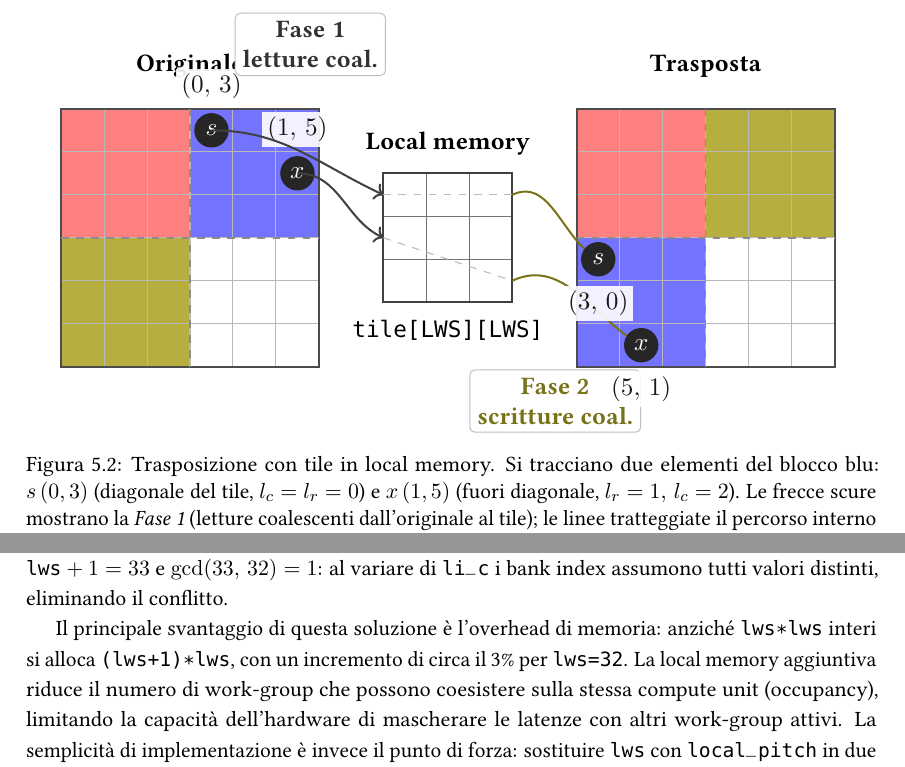
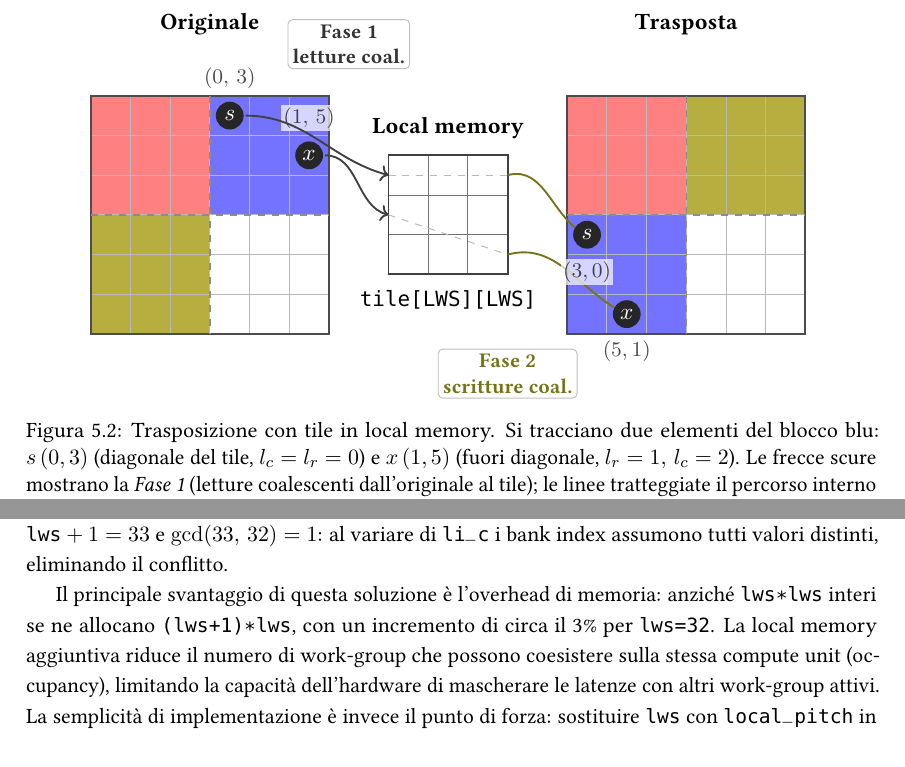
Before and after one commit to emanuelegaliano/GPU-Parallel-Programming, a LaTeX book (gpu.tex, which reads chapters/opencl_lmem.tex): two parts of pages 73 and 75 of 80, joined at a grey line, cut so that both start at the same text. Compiled offline with pdfLaTeX.

Commit message:
Minor changes

```diff
--- a/chapters/opencl_lmem.tex
+++ b/chapters/opencl_lmem.tex
@@ -465,7 +465,8 @@ L'idea è dividere la matrice in \emph{tile} quadrati di \texttt{lws}$\times$\te
 
 \begin{figure}[htbp]
 \centering
-\resizebox{0.92\textwidth}{!}{%
+% Ridotto a 0.85 per renderlo più piccolo e gestibile
+\resizebox{0.85\textwidth}{!}{%
 \begin{tikzpicture}[x=0.6cm, y=0.6cm]
 
 %% ---- Matrice originale (x=[0,6]) ----
@@ -477,7 +478,12 @@ L'idea è dividere la matrice in \emph{tile} quadrati di \texttt{lws}$\times$\te
 \draw[black!70, thick] (0,0) rectangle (6,-6);
 \draw[black!45, semithick, dashed] (3,0)--(3,-6);
 \draw[black!45, semithick, dashed] (0,-3)--(6,-3);
-\node[above, font=\small\bfseries] at (3,0.5) {Originale};
+\node[above, font=\small\bfseries] at (3,1.3) {Originale};
+
+%% ---- Etichetta Fase 1 (Spostata più vicina alla matrice originale) ----
+\node[font=\footnotesize\bfseries, black!80, align=center,
+      draw=gray!50, fill=white, inner sep=2pt, rounded corners=2pt]
+    at (6.5, 1.3) {Fase~1\\ letture coal.};
 
 %% ---- Tile (local memory): x=[7.5,10.5], y=[-1.5,-4.5] ----
 \fill[white] (7.5,-1.5) rectangle (10.5,-4.5);
@@ -496,48 +502,47 @@ L'idea è dividere la matrice in \emph{tile} quadrati di \texttt{lws}$\times$\te
 \draw[black!70, thick] (12,0) rectangle (18,-6);
 \draw[black!45, semithick, dashed] (15,0)--(15,-6);
 \draw[black!45, semithick, dashed] (12,-3)--(18,-3);
-\node[above, font=\small\bfseries] at (15,0.5) {Trasposta};
+\node[above, font=\small\bfseries] at (15,1.3) {Trasposta};
 
-%% ---- Elemento s: (r=0, c=3) nell'originale → (r=3, c=0) nella trasposta ----
-\fill[black!85] (3.5,-0.5) circle (0.40);
+%% ---- Elemento s: (r=0, c=3) ----
+\fill[black!85] (3.5,-0.5) circle (0.35);
 \node[font=\small\bfseries, white] at (3.5,-0.5) {$s$};
-\node[above, font=\small, fill=white, fill opacity=0.9, inner sep=2pt]
+\node[above, font=\footnotesize, fill=white, fill opacity=0.7, inner sep=1pt]
     at (3.5, 0.1) {$(0,\,3)$};
 
-%% Elemento x: (r=1, c=5) → (r=5, c=1) [li_r=1, li_c=2 → tile[1*lws+2]]
-\fill[black!85] (5.5,-1.5) circle (0.40);
+%% Elemento x: (r=1, c=5) ----
+\fill[black!85] (5.5,-1.5) circle (0.35);
 \node[font=\small\bfseries, white] at (5.5,-1.5) {$x$};
-\node[above, font=\small, fill=white, fill opacity=0.9, inner sep=2pt]
+\node[above, font=\footnotesize, fill=white, fill opacity=0.7, inner sep=1pt]
     at (5.5,-0.9) {$(1,\,5)$};
 
-%% ---- Fase 1: frecce load (originale → bordo sinistro del tile) ----
-\draw[->, thick, black!75] (3.5,-0.5) to[out=0, in=155] (7.5,-2);
-\draw[->, thick, black!75] (5.5,-1.5) to[out=0, in=155] (7.5,-3);
-\node[font=\small\bfseries, black!80, align=center,
-      draw=gray!50, fill=white, inner sep=3pt, rounded corners=2pt]
-    at (5.8, 1.5) {Fase~1\\ letture coal.};
+%% ---- Frecce load ----
+\draw[->, thick, black!75] (3.9,-0.5) to[out=0, in=165] (7.5,-2);
+\draw[->, thick, black!75] (5.9,-1.5) to[out=0, in=165] (7.5,-3);
 
-%% ---- Percorso nella tile (mostra la trasposizione degli indici) ----
+%% ---- Percorso nella tile ----
 \draw[gray!55, thin, dashed] (7.5,-2) -- (10.5,-2);
 \draw[gray!55, thin, dashed] (7.5,-3) -- (10.5,-4);
 
-%% ---- Fase 2: frecce store (bordo destro del tile → trasposta) ----
-\draw[->, thick, olive!80!black] (10.5,-2) to[out=25, in=150] (12.5,-3.5);
-\draw[->, thick, olive!80!black] (10.5,-4) to[out=25, in=150] (13.5,-5.5);
-\node[font=\small\bfseries, olive!80!black, align=center,
-      draw=gray!50, fill=white, inner sep=3pt, rounded corners=2pt]
-    at (11.5,-6.8) {Fase~2\\ scritture coal.};
+%% ---- Etichetta Fase 2 ----
+\node[font=\footnotesize\bfseries, olive!80!black, align=center,
+      draw=gray!50, fill=white, inner sep=2pt, rounded corners=2pt]
+    at (10.5,-7.0) {Fase~2\\ scritture coal.};
+
+%% ---- Frecce store ----
+\draw[->, thick, olive!80!black] (10.5,-2) to[out=15, in=155] (12.5,-3.5);
+\draw[->, thick, olive!80!black] (10.5,-4) to[out=15, in=155] (13.5,-5.5);
 
 %% ---- Elementi nella trasposta ----
-\fill[black!85] (12.5,-3.5) circle (0.40);
+\fill[black!85] (12.5,-3.5) circle (0.35);
 \node[font=\small\bfseries, white] at (12.5,-3.5) {$s$};
-\node[below, font=\small, fill=white, fill opacity=0.9, inner sep=2pt]
-    at (12.5,-4.1) {$(3,\,0)$};
+\node[below, font=\footnotesize, fill=white, fill opacity=0.7, inner sep=1pt]
+    at (12.5,-4.1) {$(3, 0)$};
 
-\fill[black!85] (13.5,-5.5) circle (0.40);
+\fill[black!85] (13.5,-5.5) circle (0.35);
 \node[font=\small\bfseries, white] at (13.5,-5.5) {$x$};
-\node[below, font=\small, fill=white, fill opacity=0.9, inner sep=2pt]
-    at (13.5,-6.1) {$(5,\,1)$};
+\node[below, font=\footnotesize, fill=white, fill opacity=0.7, inner sep=1pt]
+    at (13.5,-6.1) {$(5, 1)$};
 
 \end{tikzpicture}
 }
@@ -711,7 +716,7 @@ trasposta[trans_r * orig_rows + trans_c] = tile[li_c * local_pitch + li_r];
 
 Il banco di lettura in fase~2 diventa $(\texttt{li\_c}\cdot(\texttt{lws}+1)+\texttt{li\_r})\bmod 32$. Con $\texttt{lws}=32$ si ha $\texttt{lws}+1=33$ e $\gcd(33,\,32)=1$: al variare di $\texttt{li\_c}$ i bank index assumono tutti valori distinti, eliminando il conflitto.
 
-Il principale svantaggio di questa soluzione è l'overhead di memoria: anziché \texttt{lws*lws} interi si alloca \texttt{(lws+1)*lws}, con un incremento di circa il 3\% per \texttt{lws=32}. La local memory aggiuntiva riduce il numero di work-group che possono coesistere sulla stessa compute unit (occupancy), limitando la capacità dell'hardware di mascherare le latenze con altri work-group attivi. La semplicità di implementazione è invece il punto di forza: sostituire \texttt{lws} con \texttt{local\_pitch} in due righe è immediato e non richiede di ragionare sul layout interno del tile.
+Il principale svantaggio di questa soluzione è l'overhead di memoria: anziché \texttt{lws*lws} interi se ne allocano \texttt{(lws+1)*lws}, con un incremento di circa il 3\% per \texttt{lws=32}. La local memory aggiuntiva riduce il numero di work-group che possono coesistere sulla stessa compute unit (occupancy), limitando la capacità dell'hardware di mascherare le latenze con altri work-group attivi. La semplicità di implementazione è invece il punto di forza: sostituire \texttt{lws} con \texttt{local\_pitch} in due righe è immediato e non richiede di ragionare sul layout interno del tile.
 
 % =====================================================
 \subsection{Soluzione 2: indirizzamento circolare}\label{sec:opencl_lmem_circular}
```
Also changed, not shown: gpu.pdf, chapters/opencl_lmem.tex (4 more changed lines).
